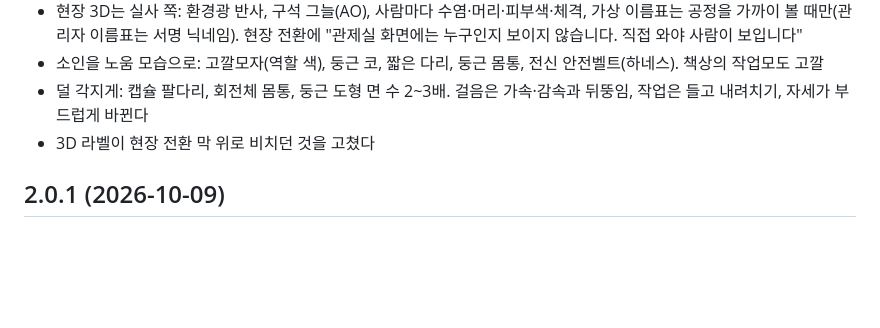
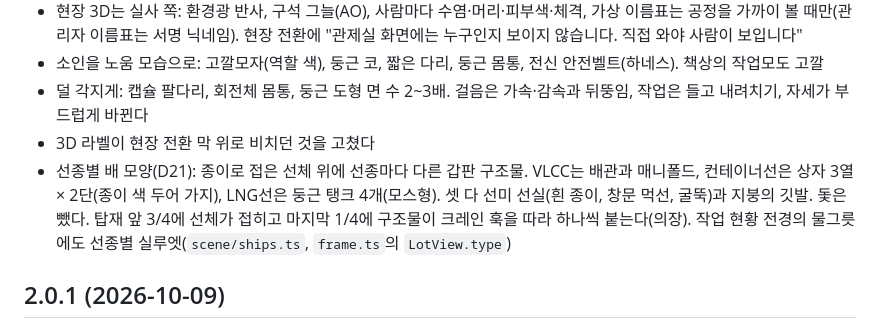
Before and after one commit to loozy5331/virtual-paper-shipbuilding-factory-simulator, a Markdown page: CHANGELOG.md, the part around the change. Drawn GitHub-style; blank space fills up the shorter version.

```diff
--- a/CHANGELOG.md
+++ b/CHANGELOG.md
@@ -27,6 +27,7 @@
 - 소인을 노움 모습으로: 고깔모자(역할 색), 둥근 코, 짧은 다리, 둥근 몸통, 전신 안전벨트(하네스). 책상의 작업모도 고깔
 - 덜 각지게: 캡슐 팔다리, 회전체 몸통, 둥근 도형 면 수 2~3배. 걸음은 가속·감속과 뒤뚱임, 작업은 들고 내려치기, 자세가 부드럽게 바뀐다
 - 3D 라벨이 현장 전환 막 위로 비치던 것을 고쳤다
+- 선종별 배 모양(D21): 종이로 접은 선체 위에 선종마다 다른 갑판 구조물. VLCC는 배관과 매니폴드, 컨테이너선은 상자 3열 × 2단(종이 색 두어 가지), LNG선은 둥근 탱크 4개(모스형). 셋 다 선미 선실(흰 종이, 창문 먹선, 굴뚝)과 지붕의 깃발. 돛은 뺐다. 탑재 앞 3/4에 선체가 접히고 마지막 1/4에 구조물이 크레인 훅을 따라 하나씩 붙는다(의장). 작업 현황 전경의 물그릇에도 선종별 실루엣(`scene/ships.ts`, `frame.ts`의 `LotView.type`)
 
 ## 2.0.1 (2026-10-09)
 
```
Also changed, not shown: CLAUDE.md (+1 -0 lines), docs/roadmap.md (+1 -1 lines).
